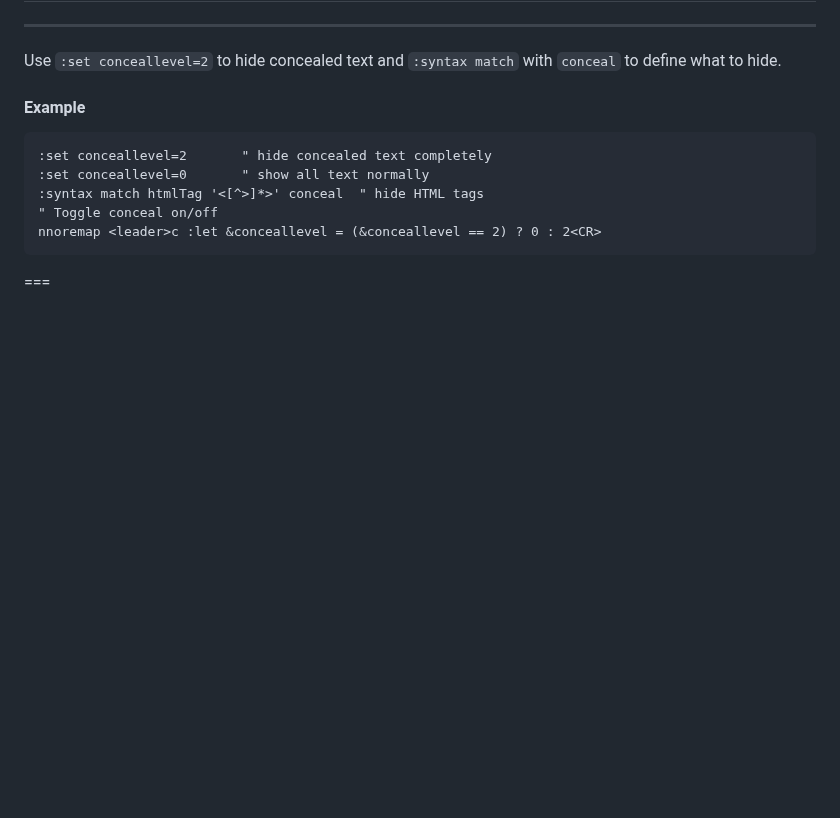
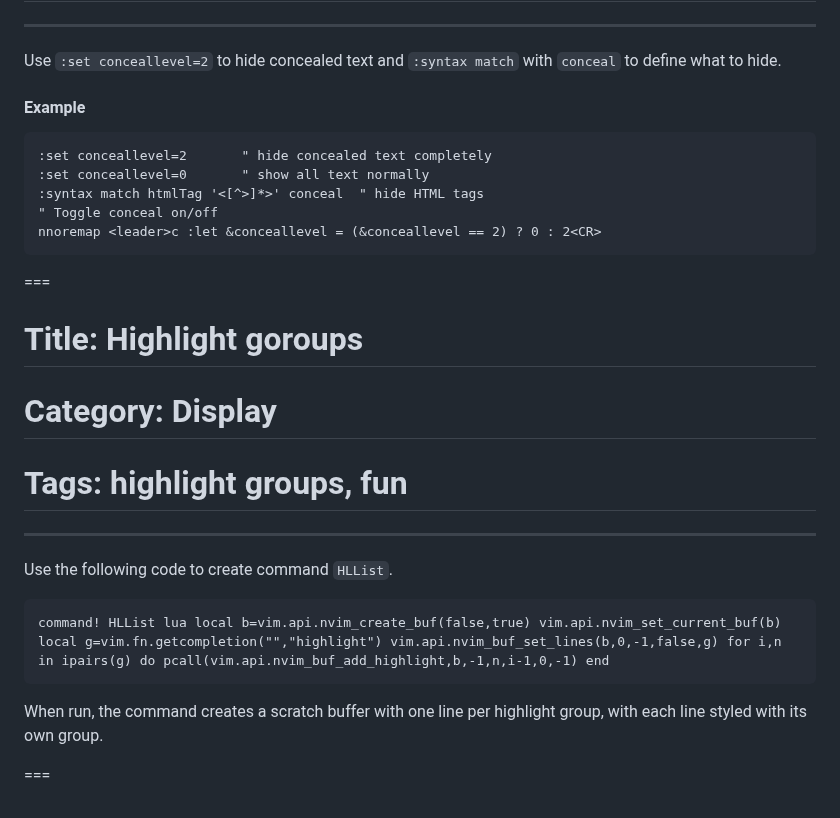
Before and after one commit to saxon1964/neovim-tips, a Markdown page: data/display.md, the part around the change. Rendered like a GitHub page; blank space fills up the shorter version.

Commit message:
Add more tips

````diff
--- a/data/display.md
+++ b/data/display.md
@@ -114,3 +114,16 @@ Use `:set conceallevel=2` to hide concealed text and `:syntax match` with `conce
 nnoremap <leader>c :let &conceallevel = (&conceallevel == 2) ? 0 : 2<CR>
 ```
 ===
+# Title: Highlight goroups
+# Category: Display
+# Tags: highlight groups, fun
+---
+Use the following code to create command `HLList`.
+
+```vim
+command! HLList lua local b=vim.api.nvim_create_buf(false,true) vim.api.nvim_set_current_buf(b) local g=vim.fn.getcompletion("","highlight") vim.api.nvim_buf_set_lines(b,0,-1,false,g) for i,n in ipairs(g) do pcall(vim.api.nvim_buf_add_highlight,b,-1,n,i-1,0,-1) end
+```
+
+When run, the command creates a scratch buffer with one line per highlight group, with each line styled with its own group.
+
+===
````
